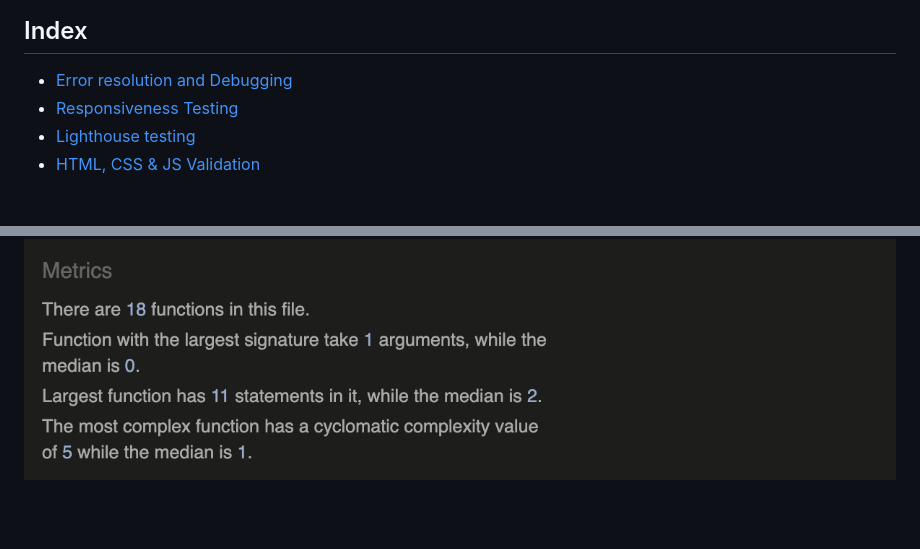
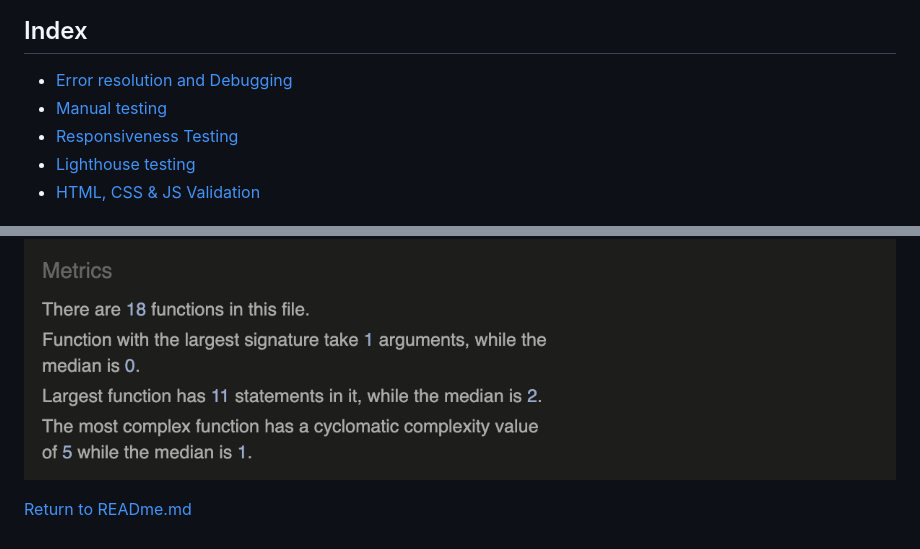
Before and after one commit to AnnaDobrucki/PROJECT-2-DRAFT-1-, a Markdown page: documentation/testing.md, 2 parts joined by grey strips. Rendered like a GitHub page; blank space fills up the shorter version.

```diff
--- a/documentation/testing.md
+++ b/documentation/testing.md
@@ -3,6 +3,7 @@
 ## Index
 
  * [Error resolution and Debugging](#error-resolution-and-debugging)
+ * [Manual testing](#manual-testing)
  * [Responsiveness Testing](#responsiveness-testing)
  * [Lighthouse testing](#lighthouse-testing)
  * [HTML, CSS & JS Validation](#html-css-js-validation)
@@ -117,3 +118,5 @@ I used the [W3C Validation Service](https://jigsaw.w3.org/css-validator/#validat
  Through-out coding with javascript I constantly used [JS Hint](https://jshint.com/)
 The final draft of my script.js came back with no errors, and warnings all relating to the version of javascript available. It also returned this
 ![js-hint-metrics](../documentation/validation-testing-pics/metrics-returned-by-jsHint.png "js Hint metrics")
+
+ [Return to READme.md](../README.md)
```
Also changed, not shown: other parts of documentation/testing.md (+1 -1 lines).
